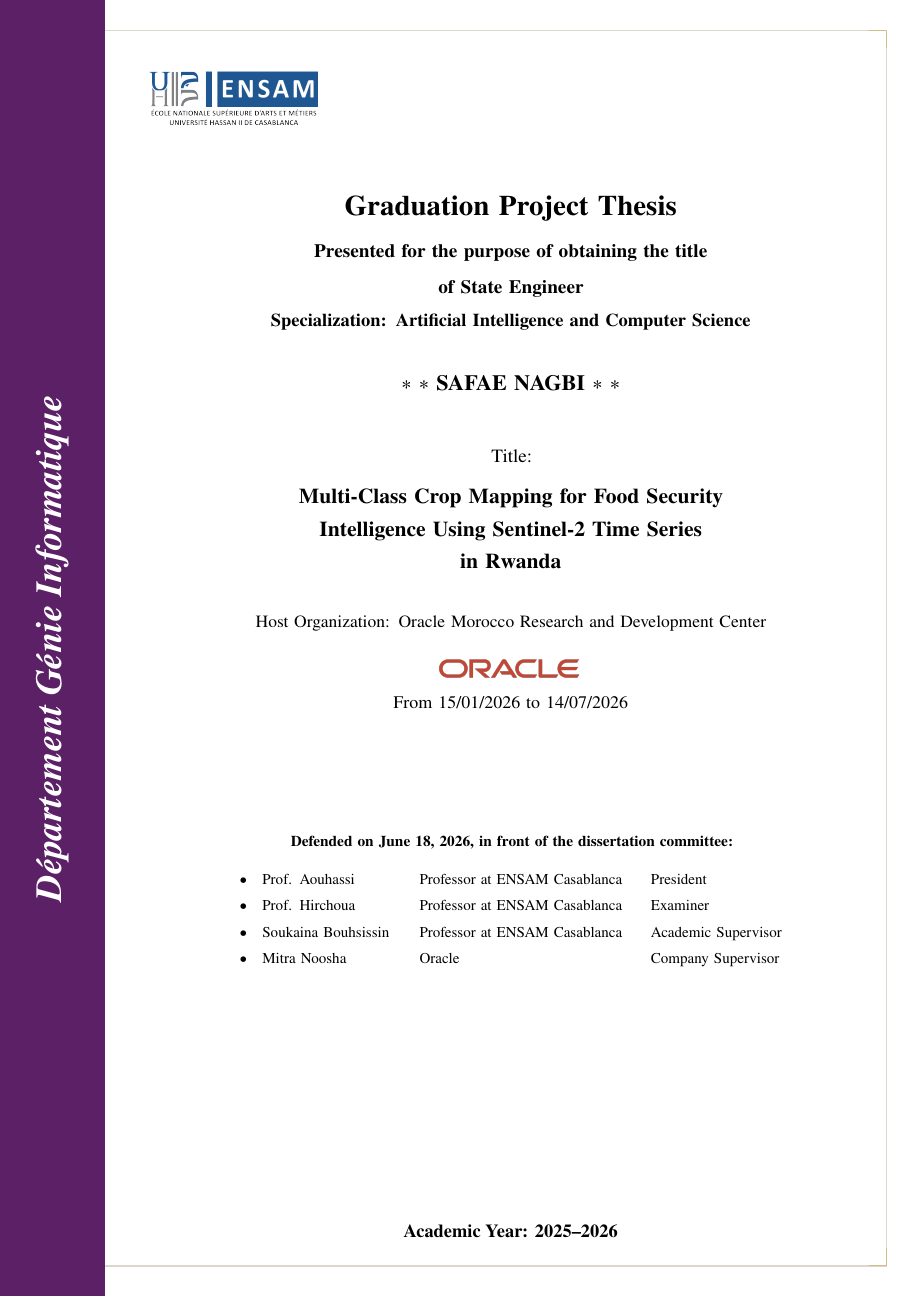
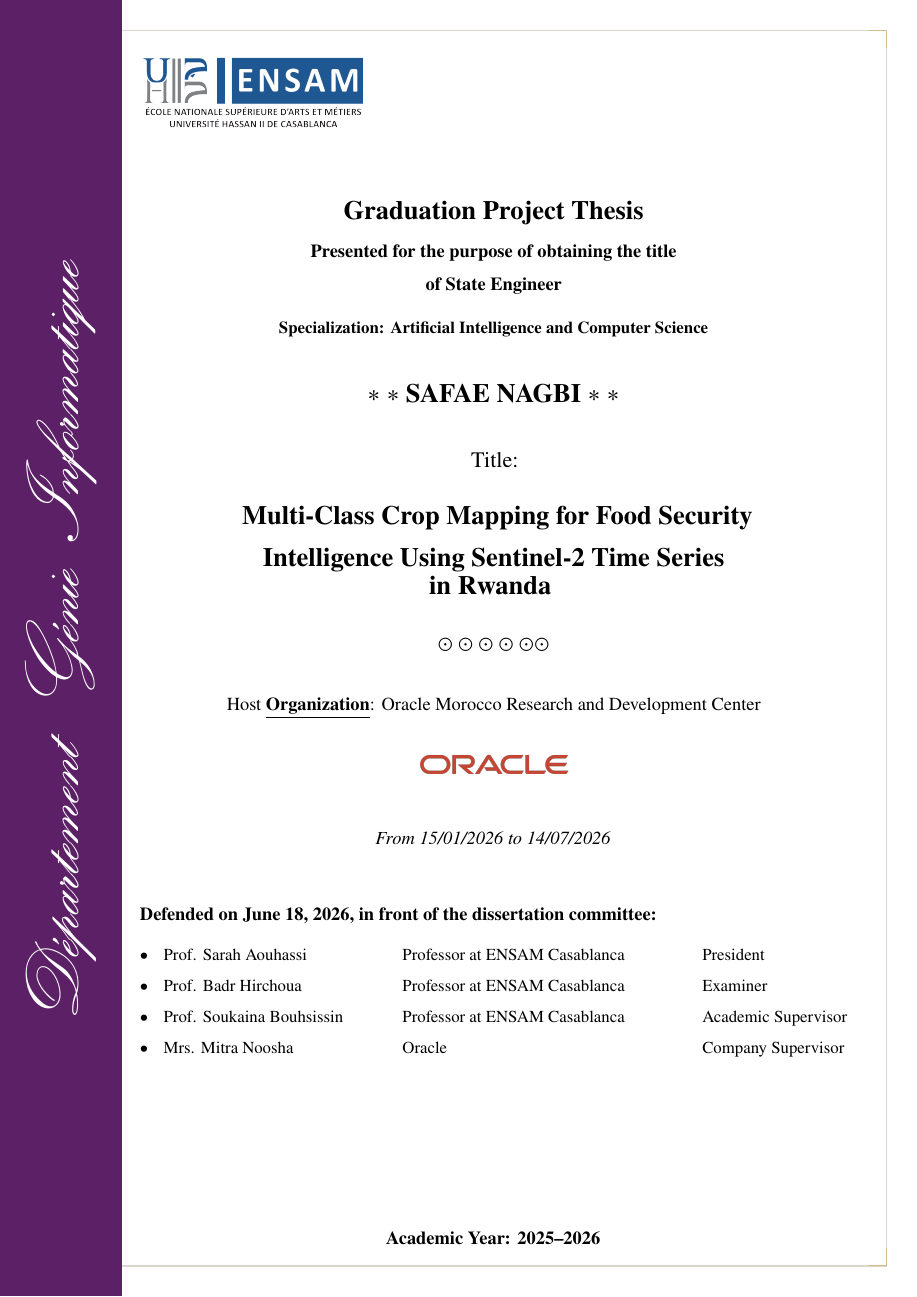
Before and after one commit to safaenagbi-sudo/eos-report, a LaTeX thesis (main.tex, which reads frontmatter/titlepage.tex): page 1 of 120. Compiled offline with pdfLaTeX.

Commit message:
Update title page and appendix headings

```diff
--- a/frontmatter/titlepage.tex
+++ b/frontmatter/titlepage.tex
@@ -9,138 +9,102 @@
 \definecolor{ensamplum}{RGB}{91,32,102}
 
 \begin{tikzpicture}[remember picture,overlay]
-
-    % Left sidebar
     \fill[ensamplum]
         (current page.north west)
         rectangle
-        ($(current page.south west)+(2.4cm,0)$);
+        ($(current page.south west)+(2.8cm,0)$);
 
-    % Sidebar text
     \node[
         rotate=90,
         white,
-        font=\fontsize{24}{26}\selectfont\bfseries\itshape
-    ] at ($(current page.west)+(1.2cm,0)$)
+        font=\fontsize{36}{40}\selectfont\calligra
+    ] at ($(current page.west)+(1.4cm,0)$)
     {Département Génie Informatique};
 
-    % ENSAM logo
-    \node[anchor=north west]
-        at ($(current page.north west)+(3.2cm,-1.4cm)$)
+    \node[
+        anchor=north west,
+        inner sep=0pt
+    ] at ($(current page.north west)+(3.2cm,-1.2cm)$)
     {
-        \includegraphics[width=4.0cm]{figures/logoENsam.png}
+\begin{minipage}[t][\dimexpr\paperheight-2.4cm\relax][t]{\dimexpr\paperwidth-4.8cm\relax}
+
+\includegraphics[width=5.2cm]{figures/logoENsam.png}
+
+\vspace{0.85cm}
+
+\begin{center}
+
+{\Large \textbf{Graduation Project Thesis}}
+
+\vspace{0.25cm}
+
+{\normalsize \textbf{Presented for the purpose of obtaining the title\\[0.12cm]
+of State Engineer}}
+
+\vspace{0.35cm}
+
+{\small \textbf{Specialization: Artificial Intelligence and Computer Science}}
+
+\vspace{0.95cm}
+
+{\Large \textbf{$\ast$ $\ast$ SAFAE NAGBI $\ast$ $\ast$}}
+
+\vspace{0.85cm}
+
+{\large Title:}
+
+\vspace{0.35cm}
+
+{\Large \textbf{
+Multi-Class Crop Mapping for Food Security\\
+Intelligence Using Sentinel-2 Time Series\\
+in Rwanda
+}}
+
+\vspace{0.65cm}
+
+{\large $\odot\odot\odot\odot\odot\odot$}
+
+\vspace{0.75cm}
+
+{\normalsize Host \textbf{\underline{Organization}}: Oracle Morocco Research and Development Center}
+
+\vspace{0.35cm}
+
+\includegraphics[width=4.2cm]{figures/Oracle_rgb.png}
+
+\vspace{0.55cm}
+
+{\itshape From 15/01/2026 to 14/07/2026}
+
+\end{center}
+
+\vspace{0.65cm}
+
+{\normalsize \textbf{Defended on June 18, 2026, in front of the dissertation committee:}}
+
+\vspace{0.3cm}
+
+\begingroup
+\small
+\renewcommand{\arraystretch}{1.2}
+\begin{tabular*}{\linewidth}{@{}c@{\hspace{0.35cm}}l@{\extracolsep{\fill}}ll@{}}
+    $\bullet$ & Prof. Sarah Aouhassi    & Professor at ENSAM Casablanca & President \\
+    $\bullet$ & Prof. Badr Hirchoua     & Professor at ENSAM Casablanca & Examiner \\
+    $\bullet$ & Prof. \SupervisorName{} & Professor at ENSAM Casablanca & Academic Supervisor \\
+    $\bullet$ & Mrs. Mitra Noosha       & Oracle                        & Company Supervisor \\
+\end{tabular*}
+\endgroup
+
+\vfill
+
+\begin{center}
+{\normalsize \textbf{Academic Year: 2025--2026}}
+\end{center}
+
+\end{minipage}
     };
-
-    % Main title
-    \node[
-        anchor=north,
-        align=center,
-        text width=13.5cm,
-        font=\fontsize{18.5}{22}\selectfont\bfseries
-    ] at ($(current page.north)+(1.2cm,-4.35cm)$)
-    {Graduation Project Thesis};
-
-    % Degree purpose
-    \node[
-        anchor=north,
-        align=center,
-        text width=13.5cm,
-        font=\fontsize{12.3}{15}\selectfont\bfseries
-    ] at ($(current page.north)+(1.2cm,-5.45cm)$)
-    {Presented for the purpose of obtaining the title\\[0.18cm]
-     of State Engineer};
-
-    % Program
-    \node[
-        anchor=north,
-        align=center,
-        text width=13.5cm,
-        font=\fontsize{11.8}{14.5}\selectfont\bfseries
-    ] at ($(current page.north)+(1.2cm,-7.05cm)$)
-    {Specialization: Artificial Intelligence and Computer Science};
-
-    % Student name
-    \node[
-        anchor=north,
-        align=center,
-        text width=13.5cm,
-        font=\fontsize{14.2}{17}\selectfont\bfseries
-    ] at ($(current page.north)+(1.2cm,-8.45cm)$)
-    {$\ast$ $\ast$ SAFAE NAGBI $\ast$ $\ast$};
-
-    % Title label
-    \node[
-        anchor=north,
-        align=center,
-        text width=13.5cm,
-        font=\fontsize{12.2}{15}\selectfont
-    ] at ($(current page.north)+(1.2cm,-10.15cm)$)
-    {Title:};
-
-    % Project title
-    \node[
-        anchor=north,
-        align=center,
-        text width=14.2cm,
-        font=\fontsize{13.8}{17.2}\selectfont\bfseries
-    ] at ($(current page.north)+(1.2cm,-11.05cm)$)
-    {Multi-Class Crop Mapping for Food Security\\
-     Intelligence Using Sentinel-2 Time Series\\
-     in Rwanda};
-
-    % Host organisation
-    \node[
-        anchor=north,
-        align=center,
-        text width=13.2cm,
-        font=\fontsize{11.2}{13.5}\selectfont
-    ] at ($(current page.north)+(1.2cm,-13.95cm)$)
-    {Host Organization: Oracle Morocco Research and Development Center};
-
-    % Oracle logo as host organisation mark
-    \node[
-        anchor=north,
-        align=center
-    ] at ($(current page.north)+(1.2cm,-14.55cm)$)
-    {
-        \includegraphics[width=4.0cm]{figures/Oracle_rgb.png}
-    };
-
-    % Internship period
-    \node[
-        anchor=north,
-        align=center,
-        text width=13.2cm,
-        font=\fontsize{11.5}{14}\selectfont
-    ] at ($(current page.north)+(1.2cm,-15.8cm)$)
-    {From 15/01/2026 to 14/07/2026};
-
-    % Committee
-    \node[
-        anchor=north,
-        align=center,
-        text width=14.4cm,
-        font=\fontsize{9.8}{11.8}\selectfont
-    ] at ($(current page.north)+(1.2cm,-19.0cm)$)
-    {
-        \textbf{Defended on June 18, 2026, in front of the dissertation committee:}\\[0.35cm]
-        \renewcommand{\arraystretch}{1.18}
-        \begin{tabular}{@{}c@{\hspace{0.35cm}}p{3.15cm}@{\hspace{0.45cm}}p{4.85cm}@{\hspace{0.45cm}}l@{}}
-            $\bullet$ & Prof. Aouhassi      & Professor at ENSAM Casablanca & President \\
-            $\bullet$ & Prof. Hirchoua      & Professor at ENSAM Casablanca & Examiner \\
-            $\bullet$ & \SupervisorName{}   & Professor at ENSAM Casablanca & Academic Supervisor \\
-            $\bullet$ & Mitra Noosha        & Oracle                        & Company Supervisor \\
-        \end{tabular}
-    };
-
-    % Academic year footer
-    \node[
-        anchor=south,
-        align=center,
-        font=\fontsize{12}{14}\selectfont\bfseries
-    ] at ($(current page.south)+(1.2cm,1.2cm)$)
-    {Academic Year: 2025--2026};
-
 \end{tikzpicture}
 
+\null
 \clearpage
--- a/main.tex
+++ b/main.tex
@@ -17,6 +17,7 @@
 %  TIMES-LIKE FONT  (newtx – works with pdfLaTeX)
 % ─────────────────────────────────────────────
 \usepackage{newtxtext, newtxmath}
+\usepackage{calligra}
 
 % ─────────────────────────────────────────────
 %  PAGE GEOMETRY
```
Also changed, not shown: appendices/appendix_a.tex (+2 -3 lines), appendices/appendix_b.tex (+2 -3 lines), frontmatter/titlepage.tex (2 more changed lines), main.tex (20 more changed lines).
